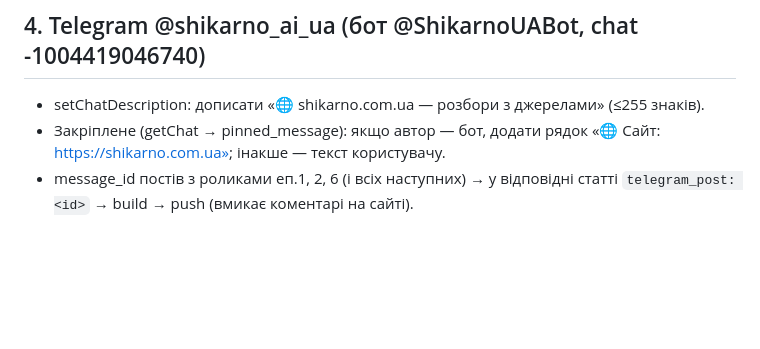
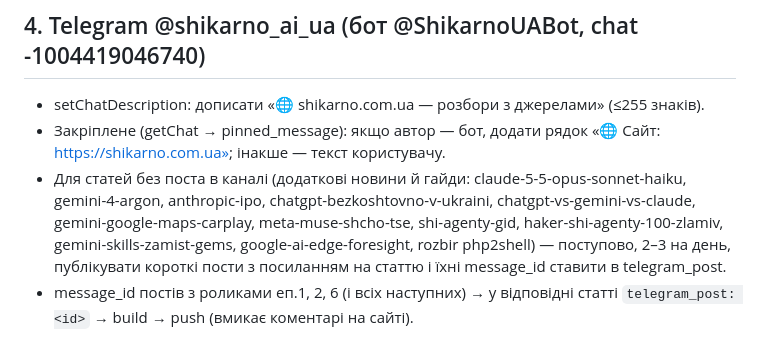
Before and after one commit to manageitblog-pixel/shikarno-site, a Markdown page: docs/tasks/2026-10-23-site-links.md, the part around the change. Rendered like a GitHub page; blank space fills up the shorter version.

Commit message:
Коментарі всюди: кожна стаття отримує пост у Telegram

```diff
--- a/docs/tasks/2026-10-23-site-links.md
+++ b/docs/tasks/2026-10-23-site-links.md
@@ -43,6 +43,7 @@ channels.list(part=brandingSettings, mine=true) → дописати «🌐 Са
 ## 4. Telegram @shikarno_ai_ua (бот @ShikarnoUABot, chat -1004419046740)
 - setChatDescription: дописати «🌐 shikarno.com.ua — розбори з джерелами» (≤255 знаків).
 - Закріплене (getChat → pinned_message): якщо автор — бот, додати рядок «🌐 Сайт: https://shikarno.com.ua»; інакше — текст користувачу.
+- Для статей без поста в каналі (додаткові новини й гайди: claude-5-5-opus-sonnet-haiku, gemini-4-argon, anthropic-ipo, chatgpt-bezkoshtovno-v-ukraini, chatgpt-vs-gemini-vs-claude, gemini-google-maps-carplay, meta-muse-shcho-tse, shi-agenty-gid, haker-shi-agenty-100-zlamiv, gemini-skills-zamist-gems, google-ai-edge-foresight, rozbir php2shell) — поступово, 2–3 на день, публікувати короткі пости з посиланням на статтю і їхні message_id ставити в telegram_post.
 - message_id постів з роликами еп.1, 2, 6 (і всіх наступних) → у відповідні статті `telegram_post: <id>` → build → push (вмикає коментарі на сайті).
 
 ## 5. Сайт
```
Also changed, not shown: docs/RUNBOOK.md (+1 -0 lines).
